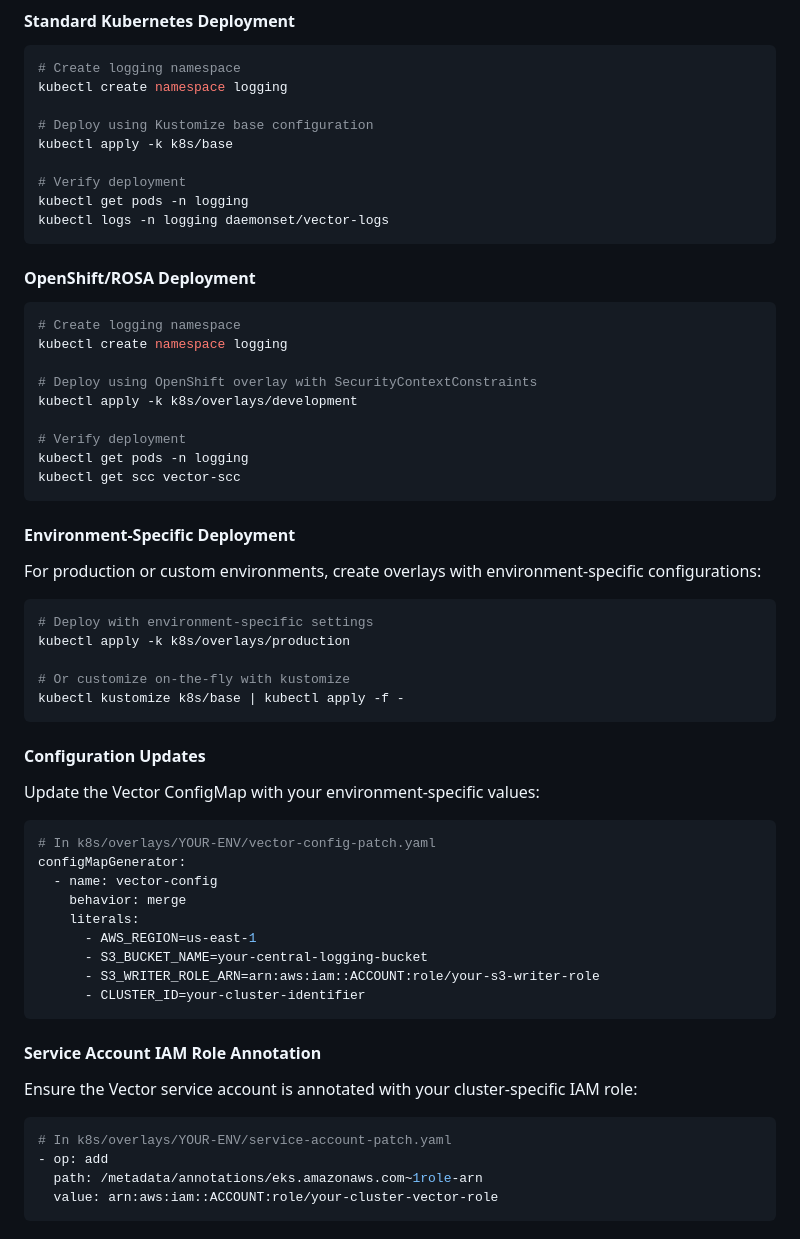
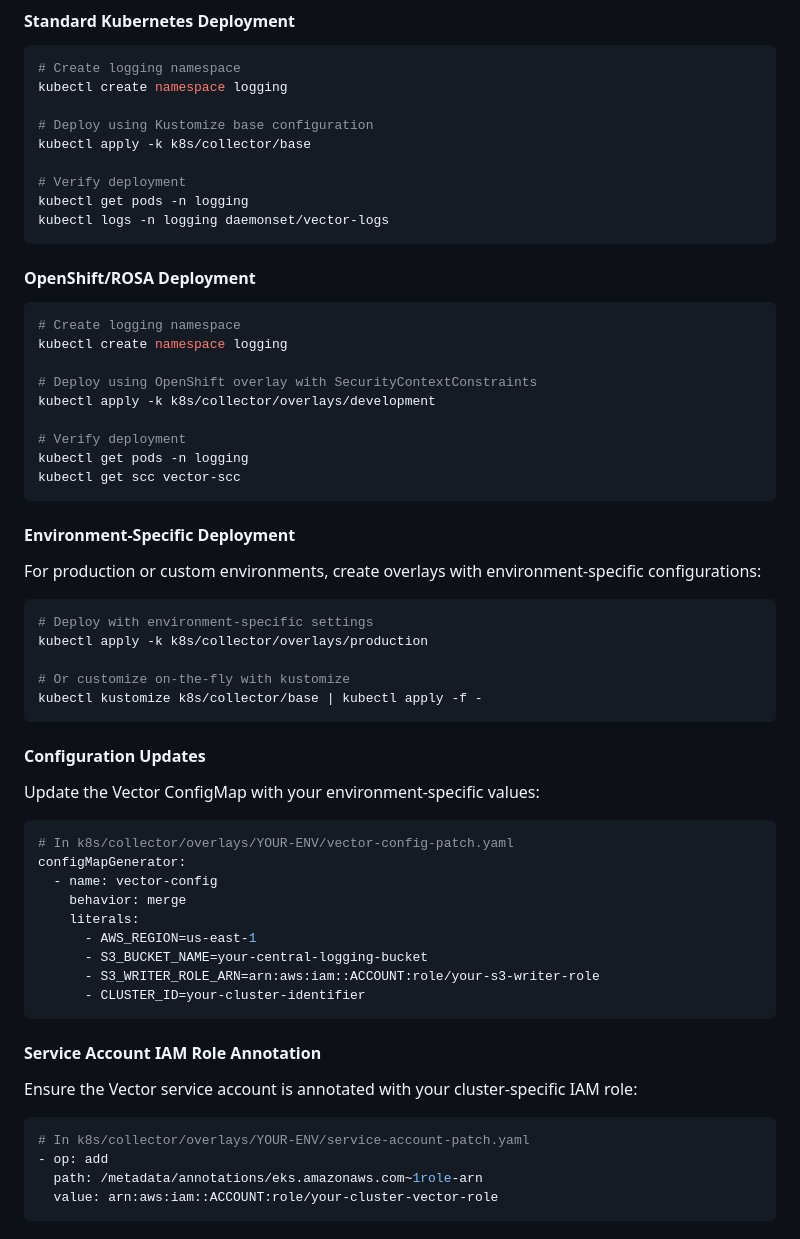
Before and after one commit to openshift-online/rosa-log-router, a Markdown page: docs/README.md, the part around one of its changes. Drawn GitHub-style.

````diff
--- a/docs/README.md
+++ b/docs/README.md
@@ -301,7 +314,7 @@ The project uses Kustomize for flexible Kubernetes deployments with support for
 kubectl create namespace logging
 
 # Deploy using Kustomize base configuration
-kubectl apply -k k8s/base
+kubectl apply -k k8s/collector/base
 
 # Verify deployment
 kubectl get pods -n logging
@@ -314,7 +327,7 @@ kubectl logs -n logging daemonset/vector-logs
 kubectl create namespace logging
 
 # Deploy using OpenShift overlay with SecurityContextConstraints
-kubectl apply -k k8s/overlays/development
+kubectl apply -k k8s/collector/overlays/development
 
 # Verify deployment
 kubectl get pods -n logging
@@ -326,17 +339,17 @@ For production or custom environments, create overlays with environment-specific
 
 ```bash
 # Deploy with environment-specific settings
-kubectl apply -k k8s/overlays/production
+kubectl apply -k k8s/collector/overlays/production
 
 # Or customize on-the-fly with kustomize
-kubectl kustomize k8s/base | kubectl apply -f -
+kubectl kustomize k8s/collector/base | kubectl apply -f -
 ```
 
 #### **Configuration Updates**
 Update the Vector ConfigMap with your environment-specific values:
 
 ```yaml
-# In k8s/overlays/YOUR-ENV/vector-config-patch.yaml
+# In k8s/collector/overlays/YOUR-ENV/vector-config-patch.yaml
 configMapGenerator:
   - name: vector-config
     behavior: merge
@@ -351,7 +364,7 @@ configMapGenerator:
 Ensure the Vector service account is annotated with your cluster-specific IAM role:
 
 ```yaml
-# In k8s/overlays/YOUR-ENV/service-account-patch.yaml
+# In k8s/collector/overlays/YOUR-ENV/service-account-patch.yaml
 - op: add
   path: /metadata/annotations/eks.amazonaws.com~1role-arn
   value: arn:aws:iam::ACCOUNT:role/your-cluster-vector-role
````
Also changed, not shown: other parts of docs/README.md (+28 -15 lines).
